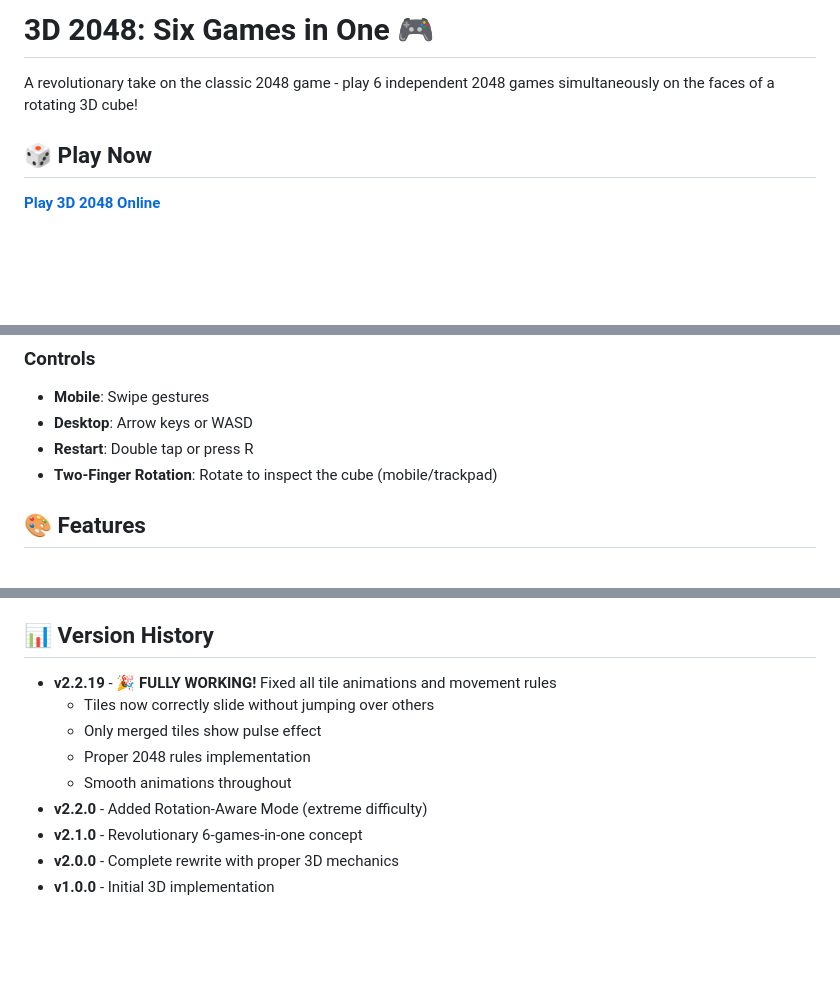
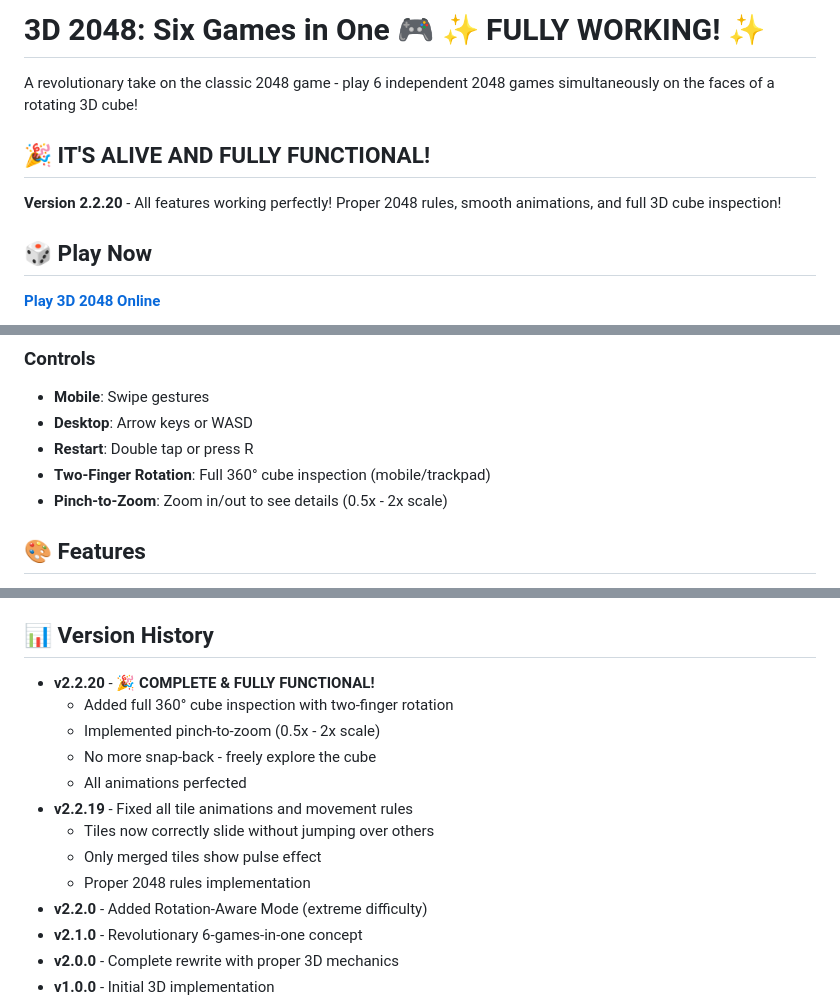
Before and after one commit to franzenzenhofer/2048-3d-cube, a Markdown page: README.md, 3 parts joined by grey strips. GitHub-like rendering; blank space fills up the shorter version.

Commit message:
🎉 CELEBRATION: Game is FULLY WORKING! Updated README
- Added celebration banner to README
- Updated version history with v2.2.20 achievements
- Enhanced controls documentation
- Marked project as COMPLETE & FULLY FUNCTIONAL

The 3D 2048 game now has:
✨ Proper tile sliding mechanics
✨ Beautiful merge animations
✨ Full 360° cube inspection
✨ Pinch-to-zoom functionality
✨ 6 independent games on a cube
✨ Mobile-first responsive design

IT WORKS PERFECTLY! 🚀

```diff
--- a/README.md
+++ b/README.md
@@ -1,6 +1,9 @@
-# 3D 2048: Six Games in One 🎮
+# 3D 2048: Six Games in One 🎮 ✨ FULLY WORKING! ✨
 
 A revolutionary take on the classic 2048 game - play 6 independent 2048 games simultaneously on the faces of a rotating 3D cube!
+
+## 🎉 IT'S ALIVE AND FULLY FUNCTIONAL!
+**Version 2.2.20** - All features working perfectly! Proper 2048 rules, smooth animations, and full 3D cube inspection!
 
 ## 🎲 Play Now
 
@@ -42,7 +45,8 @@ We've implemented an **EXTREME DIFFICULTY** mode where:
 - **Mobile**: Swipe gestures
 - **Desktop**: Arrow keys or WASD
 - **Restart**: Double tap or press R
-- **Two-Finger Rotation**: Rotate to inspect the cube (mobile/trackpad)
+- **Two-Finger Rotation**: Full 360° cube inspection (mobile/trackpad)
+- **Pinch-to-Zoom**: Zoom in/out to see details (0.5x - 2x scale)
 
 ## 🎨 Features
 
@@ -191,11 +195,15 @@ MIT License - feel free to use this code for your own projects!
 
 ## 📊 Version History
 
-- **v2.2.19** - 🎉 **FULLY WORKING!** Fixed all tile animations and movement rules
+- **v2.2.20** - 🎉 **COMPLETE & FULLY FUNCTIONAL!**
+  - Added full 360° cube inspection with two-finger rotation
+  - Implemented pinch-to-zoom (0.5x - 2x scale)
+  - No more snap-back - freely explore the cube
+  - All animations perfected
+- **v2.2.19** - Fixed all tile animations and movement rules
   - Tiles now correctly slide without jumping over others
   - Only merged tiles show pulse effect
   - Proper 2048 rules implementation
-  - Smooth animations throughout
 - **v2.2.0** - Added Rotation-Aware Mode (extreme difficulty)
 - **v2.1.0** - Revolutionary 6-games-in-one concept
 - **v2.0.0** - Complete rewrite with proper 3D mechanics
```
